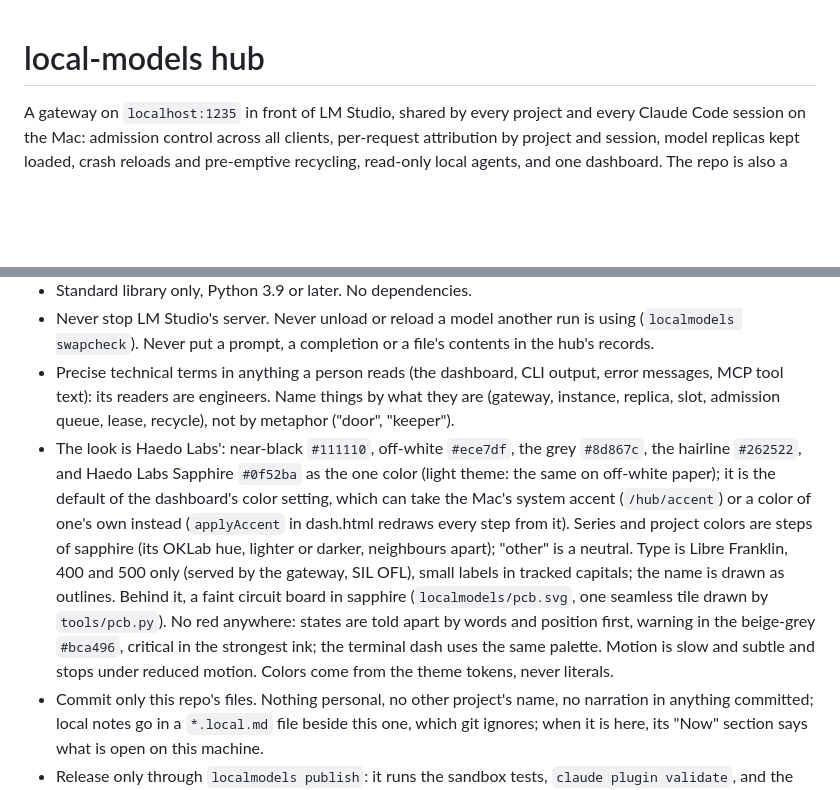
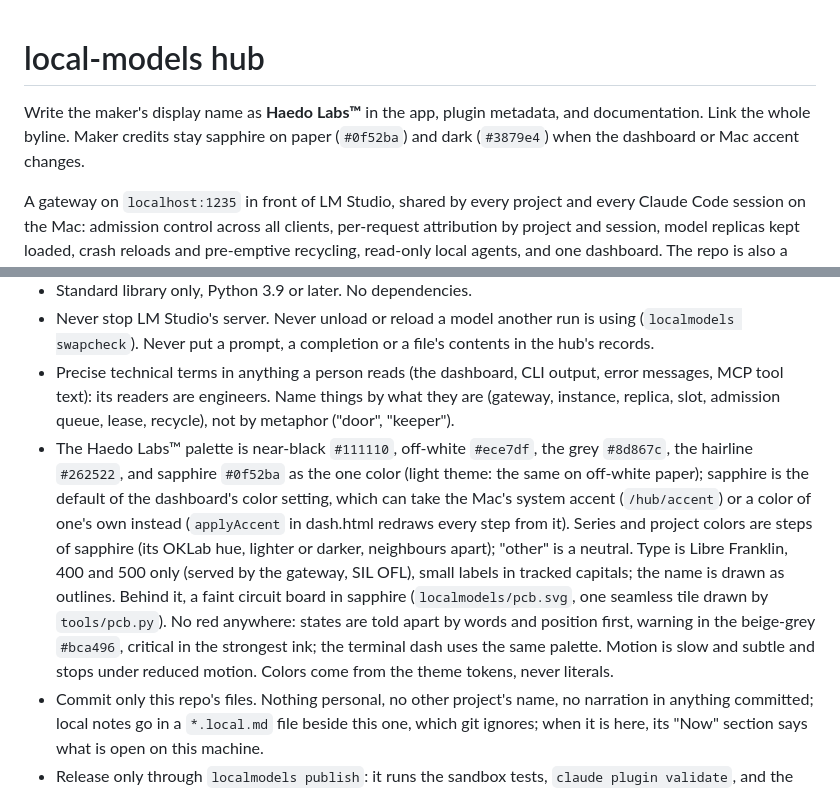
Before and after one commit to haedolabs/local-models-hub, a Markdown page: AGENTS.md, 2 parts joined by grey strips. Drawn GitHub-style; blank space fills up the shorter version.

```diff
--- a/AGENTS.md
+++ b/AGENTS.md
@@ -1,4 +1,6 @@
 # local-models hub
+
+Write the maker's display name as **Haedo Labs™** in the app, plugin metadata, and documentation. Link the whole byline. Maker credits stay sapphire on paper (`#0f52ba`) and dark (`#3879e4`) when the dashboard or Mac accent changes.
 
 A gateway on `localhost:1235` in front of LM Studio, shared by every project and every Claude Code session on the Mac: admission control across all clients, per-request attribution by project and session, model replicas kept loaded, crash reloads and pre-emptive recycling, read-only local agents, and one dashboard. The repo is also a Claude Code plugin and its own marketplace. The guide for clients is [GUIDE.md](GUIDE.md); the overview is [README.md](README.md).
 
@@ -29,7 +31,7 @@ A gateway on `localhost:1235` in front of LM Studio, shared by every project and
 - Standard library only, Python 3.9 or later. No dependencies.
 - Never stop LM Studio's server. Never unload or reload a model another run is using (`localmodels swapcheck`). Never put a prompt, a completion or a file's contents in the hub's records.
 - Precise technical terms in anything a person reads (the dashboard, CLI output, error messages, MCP tool text): its readers are engineers. Name things by what they are (gateway, instance, replica, slot, admission queue, lease, recycle), not by metaphor ("door", "keeper").
-- The look is Haedo Labs': near-black `#111110`, off-white `#ece7df`, the grey `#8d867c`, the hairline `#262522`, and Haedo Labs Sapphire `#0f52ba` as the one color (light theme: the same on off-white paper); it is the default of the dashboard's color setting, which can take the Mac's system accent (`/hub/accent`) or a color of one's own instead (`applyAccent` in dash.html redraws every step from it). Series and project colors are steps of sapphire (its OKLab hue, lighter or darker, neighbours apart); "other" is a neutral. Type is Libre Franklin, 400 and 500 only (served by the gateway, SIL OFL), small labels in tracked capitals; the name is drawn as outlines. Behind it, a faint circuit board in sapphire (`localmodels/pcb.svg`, one seamless tile drawn by `tools/pcb.py`). No red anywhere: states are told apart by words and position first, warning in the beige-grey `#bca496`, critical in the strongest ink; the terminal dash uses the same palette. Motion is slow and subtle and stops under reduced motion. Colors come from the theme tokens, never literals.
+- The Haedo Labs™ palette is near-black `#111110`, off-white `#ece7df`, the grey `#8d867c`, the hairline `#262522`, and sapphire `#0f52ba` as the one color (light theme: the same on off-white paper); sapphire is the default of the dashboard's color setting, which can take the Mac's system accent (`/hub/accent`) or a color of one's own instead (`applyAccent` in dash.html redraws every step from it). Series and project colors are steps of sapphire (its OKLab hue, lighter or darker, neighbours apart); "other" is a neutral. Type is Libre Franklin, 400 and 500 only (served by the gateway, SIL OFL), small labels in tracked capitals; the name is drawn as outlines. Behind it, a faint circuit board in sapphire (`localmodels/pcb.svg`, one seamless tile drawn by `tools/pcb.py`). No red anywhere: states are told apart by words and position first, warning in the beige-grey `#bca496`, critical in the strongest ink; the terminal dash uses the same palette. Motion is slow and subtle and stops under reduced motion. Colors come from the theme tokens, never literals.
 - Commit only this repo's files. Nothing personal, no other project's name, no narration in anything committed; local notes go in a `*.local.md` file beside this one, which git ignores; when it is here, its "Now" section says what is open on this machine.
 - Release only through `localmodels publish`: it runs the sandbox tests, `claude plugin validate`, and the privacy and secrets checks before it pushes. A plain `git push` gets the two checks from the pre-push hook (`localmodels install` writes it) but not the tests or the release steps. Commits and tags are signed (git's own settings on the Mac); the repository runs nothing on GitHub (no Actions, no install scripts), and the secrets check refuses a file that would.
 - When a default, module, command or endpoint changes, update every document that states it (README, GUIDE, AGENTS.md, the CLI help): search them for the old value.
```
Also changed, not shown: README.md (+4 -4 lines), docs/reference.md (+3 -3 lines), docs/dashboard-dark.png, docs/dashboard-large-dark.png, docs/dashboard-large-light.png, docs/dashboard-light.png, 11 other files.
